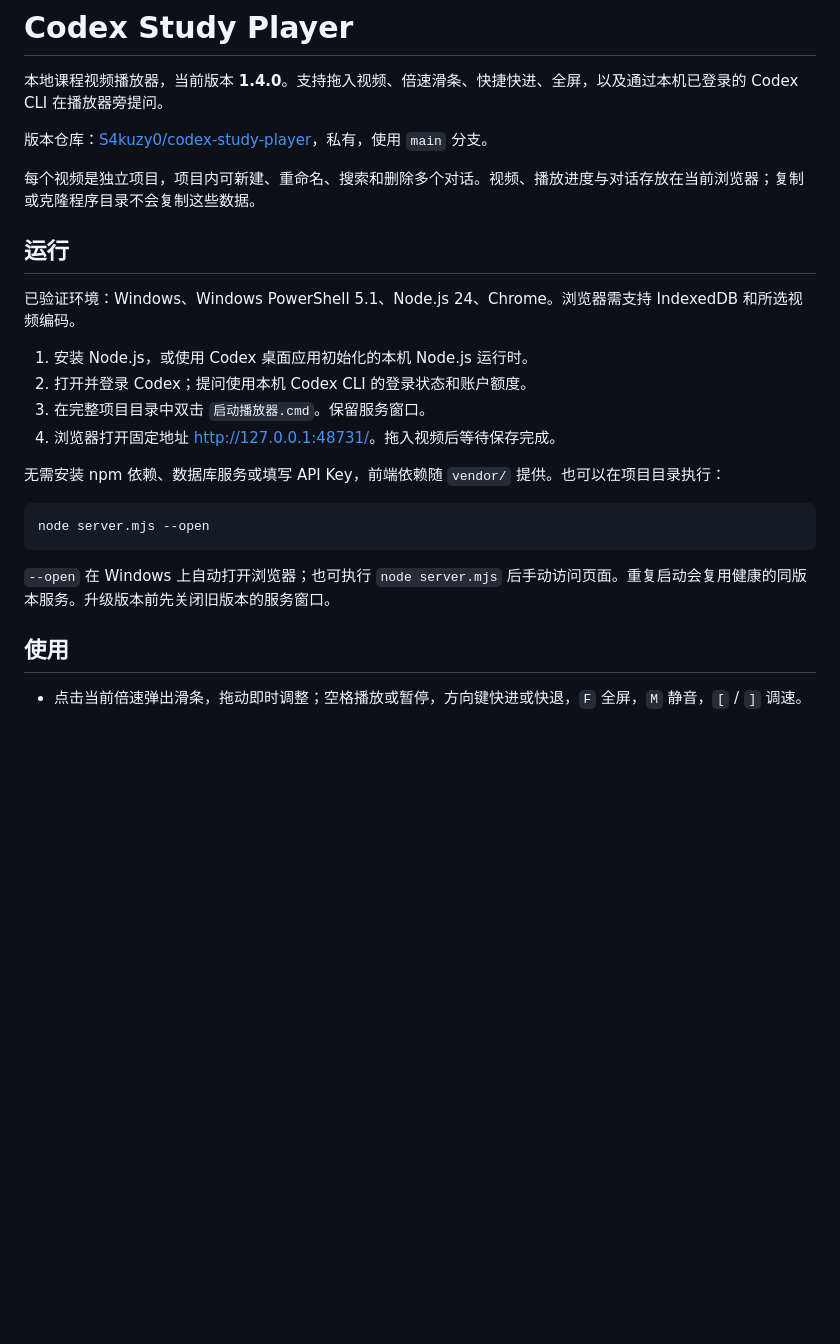
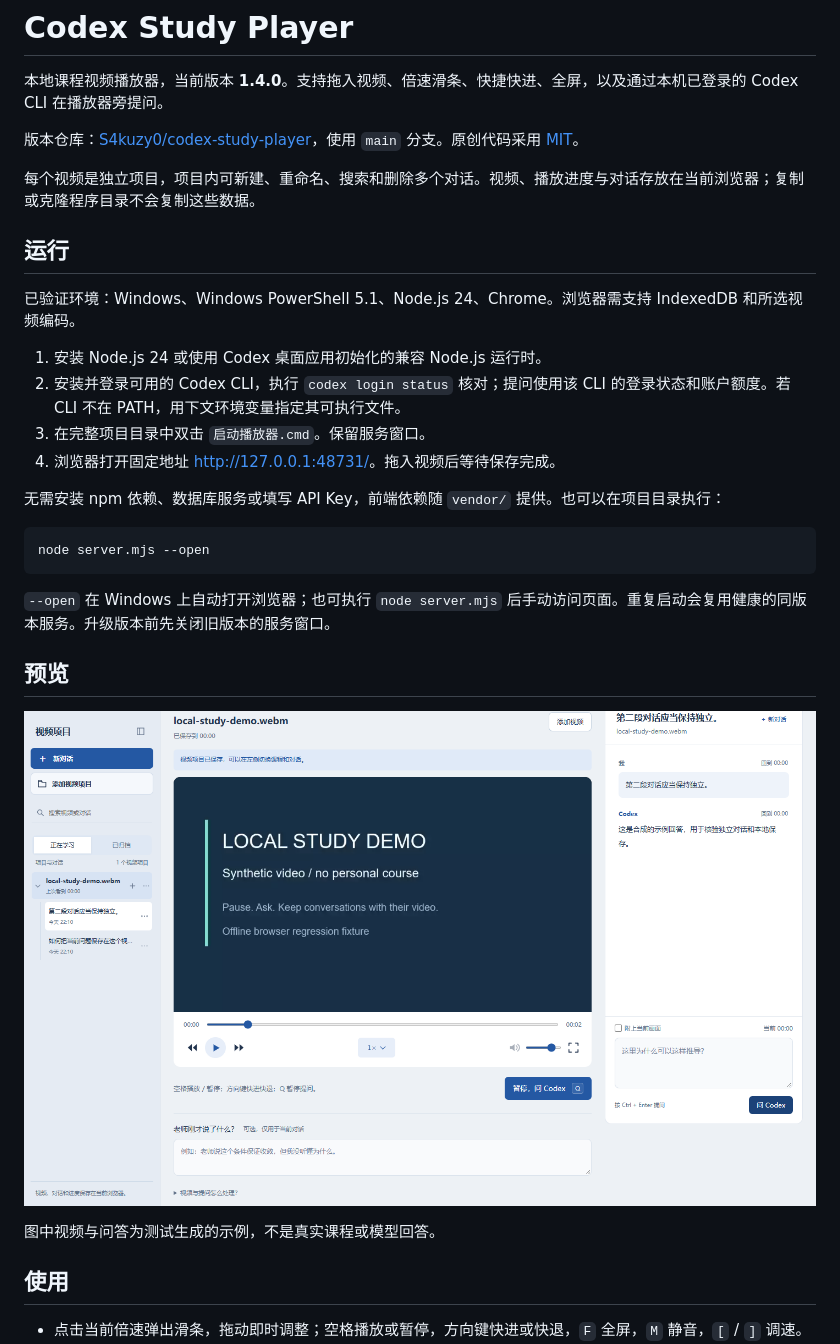
Before and after one commit to S4kuzy0/codex-study-player, a Markdown page: README.md, the part around one of its changes. Rendered like a GitHub page; pictures changed too: docs/images/player-demo.png (added); blank space fills up the shorter version.

Commit message:
Add public license, synthetic browser regression and usage preview

````diff
--- a/README.md
+++ b/README.md
@@ -2,7 +2,7 @@
 
 本地课程视频播放器，当前版本 **1.4.0**。支持拖入视频、倍速滑条、快捷快进、全屏，以及通过本机已登录的 Codex CLI 在播放器旁提问。
 
-版本仓库：[S4kuzy0/codex-study-player](https://github.com/S4kuzy0/codex-study-player)，私有，使用 `main` 分支。
+版本仓库：[S4kuzy0/codex-study-player](https://github.com/S4kuzy0/codex-study-player)，使用 `main` 分支。原创代码采用 [MIT](LICENSE)。
 
 每个视频是独立项目，项目内可新建、重命名、搜索和删除多个对话。视频、播放进度与对话存放在当前浏览器；复制或克隆程序目录不会复制这些数据。
 
@@ -10,8 +10,8 @@
 
 已验证环境：Windows、Windows PowerShell 5.1、Node.js 24、Chrome。浏览器需支持 IndexedDB 和所选视频编码。
 
-1. 安装 Node.js，或使用 Codex 桌面应用初始化的本机 Node.js 运行时。
-2. 打开并登录 Codex；提问使用本机 Codex CLI 的登录状态和账户额度。
+1. 安装 Node.js 24 或使用 Codex 桌面应用初始化的兼容 Node.js 运行时。
+2. 安装并登录可用的 Codex CLI，执行 `codex login status` 核对；提问使用该 CLI 的登录状态和账户额度。若 CLI 不在 PATH，用下文环境变量指定其可执行文件。
 3. 在完整项目目录中双击 `启动播放器.cmd`。保留服务窗口。
 4. 浏览器打开固定地址 <http://127.0.0.1:48731/>。拖入视频后等待保存完成。
 
@@ -22,6 +22,12 @@ node server.mjs --open
 ```
 
 `--open` 在 Windows 上自动打开浏览器；也可执行 `node server.mjs` 后手动访问页面。重复启动会复用健康的同版本服务。升级版本前先关闭旧版本的服务窗口。
+
+## 预览
+
+![本地合成示例的播放器界面](docs/images/player-demo.png)
+
+图中视频与问答为测试生成的示例，不是真实课程或模型回答。
 
 ## 使用
 
````
Also changed, not shown: other parts of README.md (+3 -7 lines), THIRD_PARTY_NOTICES.md (added, +11 -0 lines), docs/project-memory.md (+5 -0 lines), docs/testing.md (added, +29 -0 lines), 11 other files.
